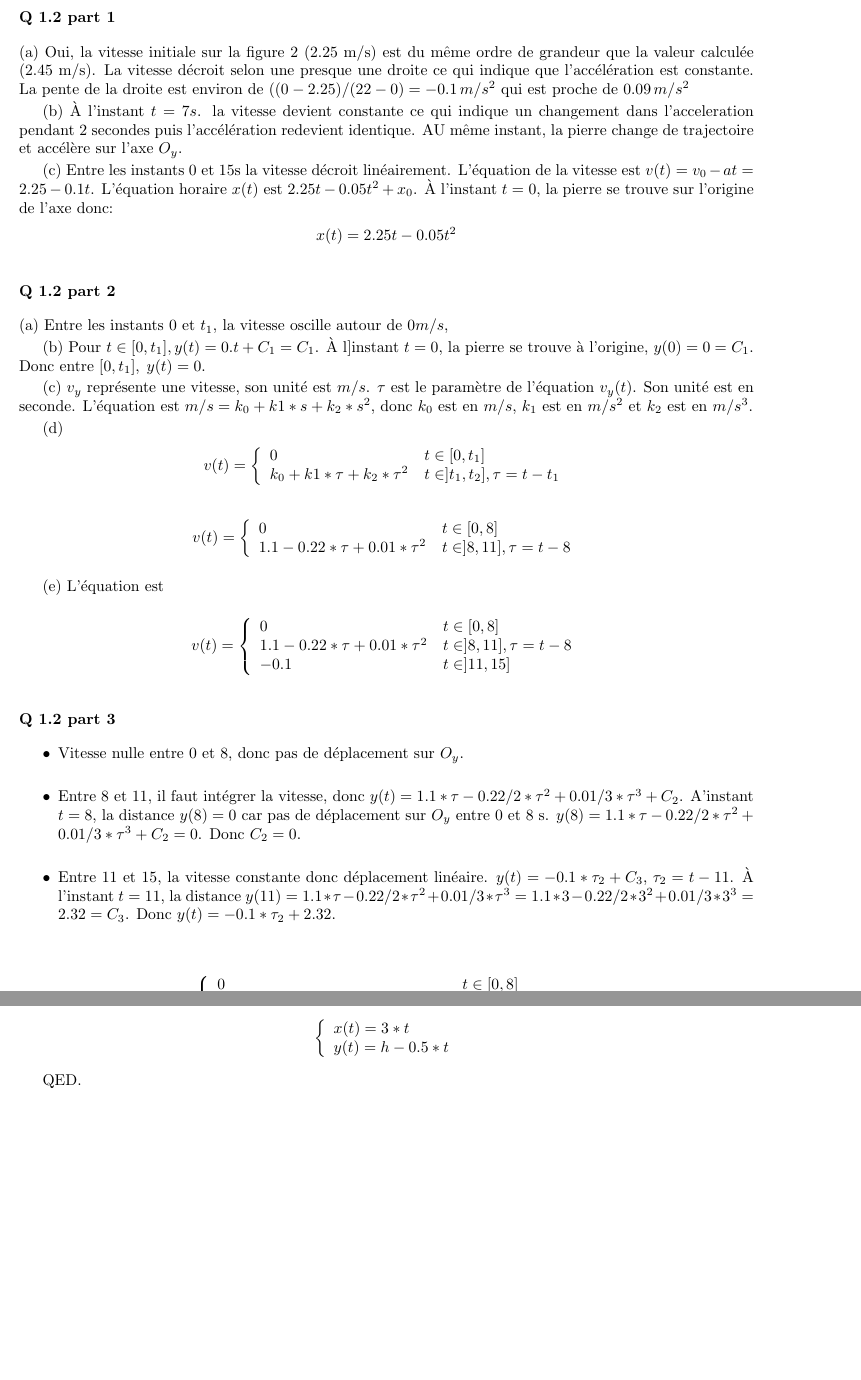
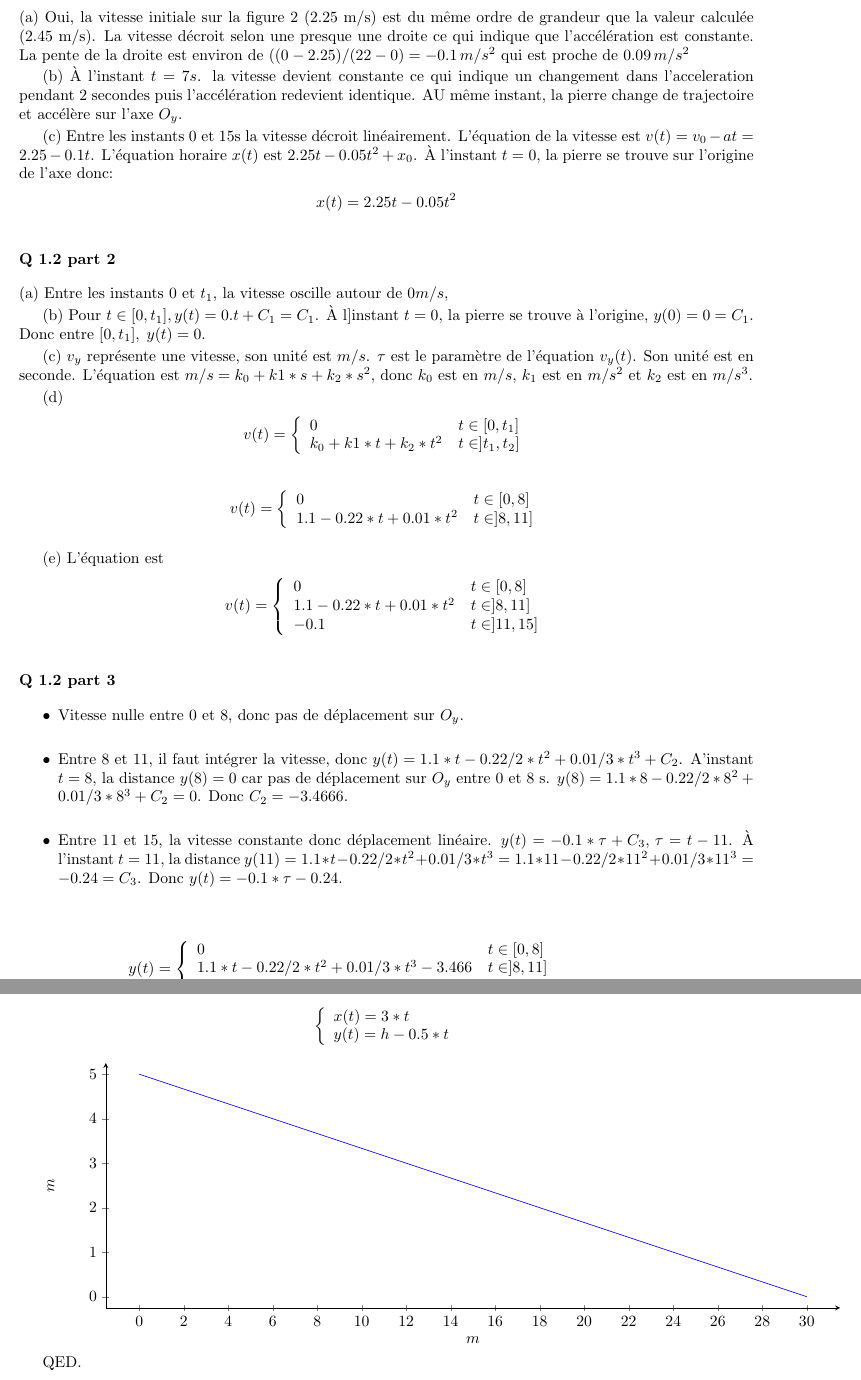
Before and after one commit to PAYRAULT/MPI, a LaTeX book (Phys_101/DM/DM1_correction.tex): two parts of pages 2 and 3 of 3 before the commit and two parts of pages 2 and 4 of 4 after it, joined at a grey line, cut at the place of the change, the shorter picture padded with empty space. Compiled offline with pdfLaTeX.

Commit message:
Phys_101 finished

```diff
--- a/Phys_101/DM/DM1_correction.tex
+++ b/Phys_101/DM/DM1_correction.tex
@@ -187,7 +187,7 @@ $$ v(t) =
 \left\{
 \begin{array}{l l}
 0 &  t \in [0,t_1] \\
-k_0 + k1*\tau + k_2*\tau^2  &  t \in ]t_1,t_2], \tau = t - t_1 \\
+k_0 + k1*t + k_2*t^2  &  t \in ]t_1,t_2]\\
 \end{array}
 \right.
 $$
@@ -196,7 +196,7 @@ $$ v(t) =
 \left\{
 \begin{array}{l l}
 0 &  t \in [0,8] \\
-1.1 - 0.22*\tau + 0.01*\tau^2  &  t \in ]8,11], \tau = t-8 \\
+1.1 - 0.22*t + 0.01*t^2  &  t \in ]8,11] \\
 \end{array}
 \right.
 $$
@@ -206,7 +206,7 @@ $$ v(t) =
 \left\{
 \begin{array}{l l}
 0 &  t \in [0,8] \\
-1.1 - 0.22*\tau + 0.01*\tau^2  &  t \in ]8,11], \tau = t-8 \\
+1.1 - 0.22*t + 0.01*t^2  &  t \in ]8,11] \\
 -0.1  &  t \in ]11,15] \\
 \end{array}
 \right.
@@ -215,10 +215,10 @@ $$
 \subsubsection*{Q 1.2 part 3}
 \begin{itemize}
 \item Vitesse nulle entre 0 et 8, donc pas de d\'eplacement sur $O_y$.
-\item Entre 8 et 11, il faut int\'egrer la vitesse, donc $y(t) = 1.1*\tau - 0.22/2*\tau^2 +
-0.01/3*\tau^3 + C_2$. A'instant $t=8$, la distance $y(8) = 0$ car pas de d\'eplacement
-sur $O_y$ entre 0 et 8 s. $y(8) = 1.1*\tau - 0.22/2*\tau^2 + 0.01/3*\tau^3 + C_2 = 0$. Donc $C_2 = 0$.
-\item Entre 11 et 15, la vitesse constante donc d\'eplacement lin\'eaire. $y(t) = -0.1*\tau_2+C_3, \, \tau_2 = t-11$. \`A l'instant $t=11$, la distance $y(11) =  1.1*\tau - 0.22/2*\tau^2 + 0.01/3*\tau^3 = 1.1*3 - 0.22/2*3^2 + 0.01/3*3^3 = 2.32 =C_3$. Donc $y(t) = -0.1*\tau_2+2.32$.
+\item Entre 8 et 11, il faut int\'egrer la vitesse, donc $y(t) = 1.1*t - 0.22/2*t^2 +
+0.01/3*t^3 + C_2$. A'instant $t=8$, la distance $y(8) = 0$ car pas de d\'eplacement
+sur $O_y$ entre 0 et 8 s. $y(8) = 1.1*8 - 0.22/2*8^2 + 0.01/3*8^3 + C_2 = 0$. Donc $C_2 = -3.4666$.
+\item Entre 11 et 15, la vitesse constante donc d\'eplacement lin\'eaire. $y(t) = -0.1*\tau+C_3, \, \tau = t-11$. \`A l'instant $t=11$, la distance $y(11) =  1.1*t - 0.22/2*t^2 + 0.01/3*t^3 = 1.1*11 - 0.22/2*11^2 + 0.01/3*11^3 = -0.24 = C_3$. Donc $y(t) = -0.1*\tau-0.24$.
 
 \end{itemize}
 
@@ -227,8 +227,8 @@ $$ y(t) =
 \left\{
 \begin{array}{l l}
 0 &  t \in [0,8] \\
-1.1*\tau - 0.22/2*\tau^2 + 0.01/3*\tau^3 &  t \in ]8,11],\, \tau = t-8 \\
--0.1*\tau_2+2.32 &  t \in ]11,15],\, \tau_2 = t-11 \\
+1.1*t - 0.22/2*t^2 + 0.01/3*t^3 -3.466 &  t \in ]8,11] \\
+-0.1*\tau-0.24 &  t \in ]11,15],\, \tau = t-11 \\
 \end{array}
 \right.
 $$
@@ -329,6 +364,27 @@ y(t) = h - 0.5*t \\
 \right.
 $$
 
+
+
+\begin{tikzpicture}
+\begin{axis}[
+    axis lines = left,
+    xlabel = {$m$},
+	x = 0.5cm,
+    ylabel = {$m$},
+	y = 1cm,
+	legend pos=north west,
+	enlargelimits=0.05,
+]
+\addplot [
+   domain=0:36,
+   samples=144,
+   color=blue]
+   ({(3/3.6)*x},{(5-(0.5/3.6)*x)});
+\end{axis}
+
+\end{tikzpicture}
+
 QED.
 
 \end{document}
```
Also changed, not shown: Phys_101/DM/DM1_correction.pdf, Phys_101/DM/DM1_correction.tex (39 more changed lines), 1 other file.
